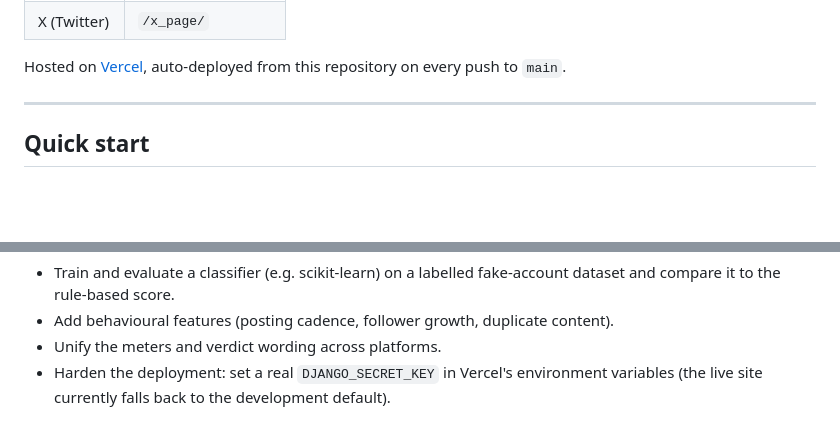
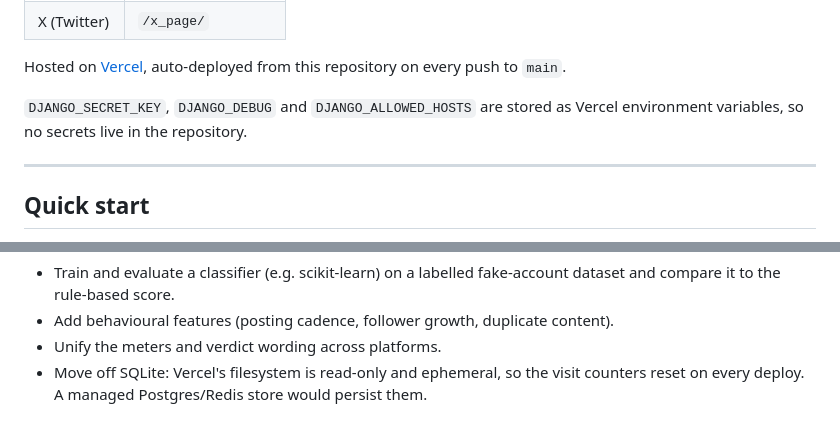
Before and after one commit to Ankikithaaa28/fake-profile-detection, a Markdown page: README.md, 2 parts joined by grey strips. Rendered like a GitHub page; blank space fills up the shorter version.

Commit message:
Document Vercel environment variables and SQLite limitation

```diff
--- a/README.md
+++ b/README.md
@@ -30,6 +30,9 @@ No sign-up needed — pick a platform, enter a username or email and hit **Detec
 
 Hosted on [Vercel](https://vercel.com), auto-deployed from this repository on every push
 to `main`.
+
+`DJANGO_SECRET_KEY`, `DJANGO_DEBUG` and `DJANGO_ALLOWED_HOSTS` are stored as Vercel
+environment variables, so no secrets live in the repository.
 
 ---
 
@@ -173,5 +176,5 @@ Ideas for next steps:
   and compare it to the rule-based score.
 - Add behavioural features (posting cadence, follower growth, duplicate content).
 - Unify the meters and verdict wording across platforms.
-- Harden the deployment: set a real `DJANGO_SECRET_KEY` in Vercel's environment
-  variables (the live site currently falls back to the development default).
+- Move off SQLite: Vercel's filesystem is read-only and ephemeral, so the visit
+  counters reset on every deploy. A managed Postgres/Redis store would persist them.
```
